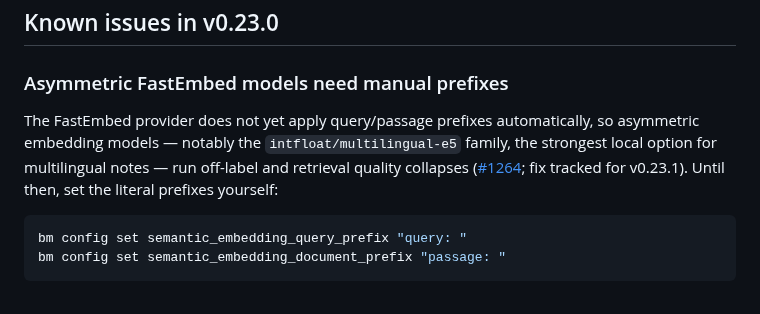
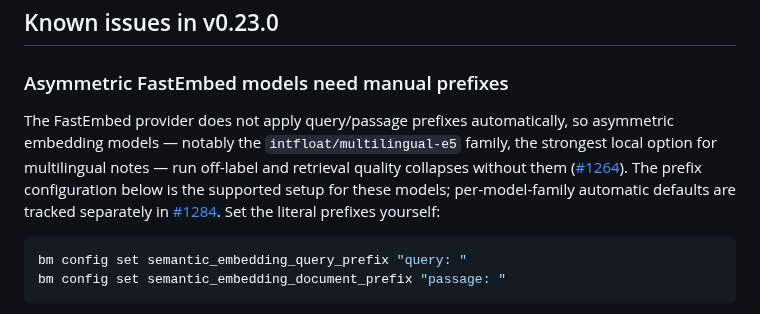
Before and after one commit to basicmachines-co/docs.basicmemory.com, a Markdown page: content/02.whats-new/4.v0-23-upgrade.md, the part around the change. Drawn GitHub-style.

Commit message:
docs: reword E5 prefix known issue after the #1302 resolution
The prefix configuration is now the documented, supported setup for
asymmetric FastEmbed models (#1264 closed by basic-memory#1302);
automatic per-model-family defaults remain tracked in #1284.

Signed-off-by: phernandez <paul@basicmachines.co>

````diff
--- a/content/02.whats-new/4.v0-23-upgrade.md
+++ b/content/02.whats-new/4.v0-23-upgrade.md
@@ -77,7 +77,7 @@ The final repair is not reversible through a downgrade. Markdown files remain th
 
 ### Asymmetric FastEmbed models need manual prefixes
 
-The FastEmbed provider does not yet apply query/passage prefixes automatically, so asymmetric embedding models — notably the `intfloat/multilingual-e5` family, the strongest local option for multilingual notes — run off-label and retrieval quality collapses ([#1264](https://github.com/basicmachines-co/basic-memory/issues/1264); fix tracked for v0.23.1). Until then, set the literal prefixes yourself:
+The FastEmbed provider does not apply query/passage prefixes automatically, so asymmetric embedding models — notably the `intfloat/multilingual-e5` family, the strongest local option for multilingual notes — run off-label and retrieval quality collapses without them ([#1264](https://github.com/basicmachines-co/basic-memory/issues/1264)). The prefix configuration below is the supported setup for these models; per-model-family automatic defaults are tracked separately in [#1284](https://github.com/basicmachines-co/basic-memory/issues/1284). Set the literal prefixes yourself:
 
 ```bash
 bm config set semantic_embedding_query_prefix "query: "
````
